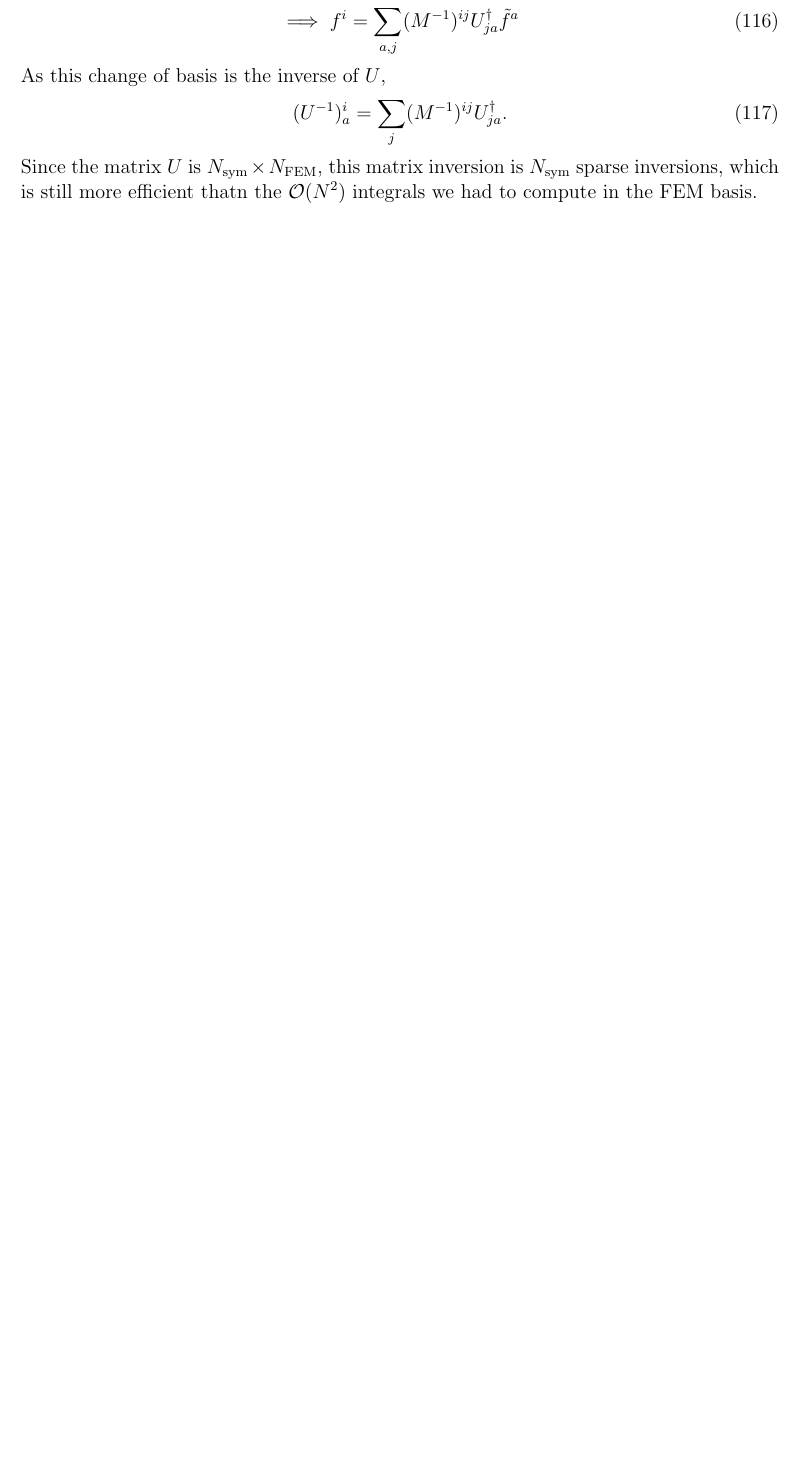
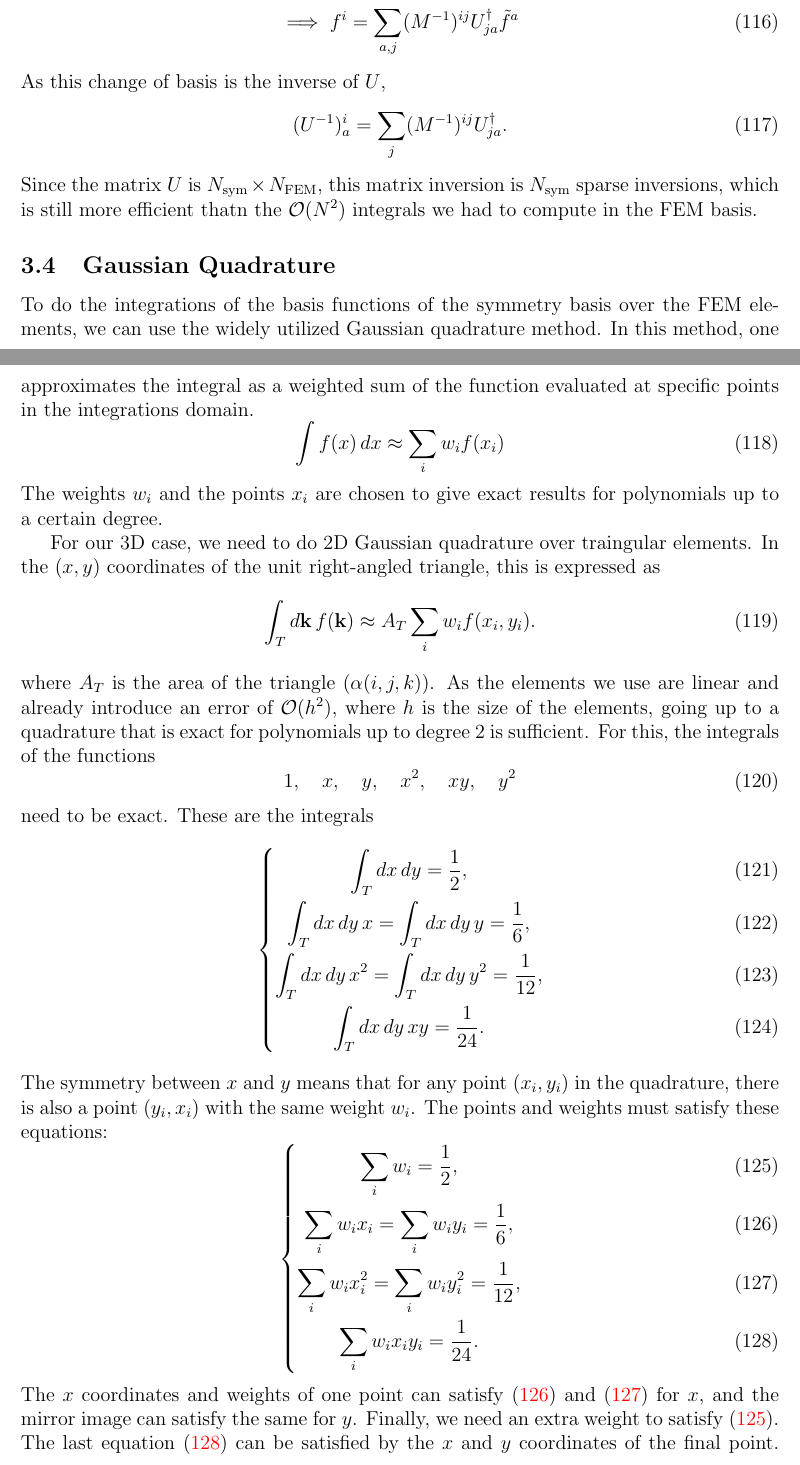
Before and after one commit to slhshamloo/boltzmann-conductivity, a LaTeX document (introduction/document/FEM_boltzmann_conductivity.tex): part of page 16 of 24 before the commit and two parts of pages 16 and 17 of 25 after it, the two joined at a grey line, cut so that both start at the same text, the shorter picture padded with empty space. Compiled offline with pdfLaTeX.

Commit message:
Add quadrature rule

```diff
--- a/introduction/document/FEM_boltzmann_conductivity.tex
+++ b/introduction/document/FEM_boltzmann_conductivity.tex
@@ -808,3 +808,53 @@ Since the matrix $U$ is $N_{\text{sym}}\times N_{\text{FEM}}$, this matrix inver
 $N_{\text{sym}}$ sparse inversions, which is still more efficient thatn the $\mathcal{O}(N^2)$
 integrals we had to compute in the FEM basis.
 
+\subsection{Gaussian Quadrature}
+To do the integrations of the basis functions of the symmetry basis over the FEM elements, we can
+use the widely utilized Gaussian quadrature method. In this method, one approximates the integral
+as a weighted sum of the function evaluated at specific points in the integrations domain.
+\begin{equation}
+    \int f(x)\dd{x} \approx \sum_i w_i f(x_i)
+\end{equation}
+The weights $w_i$ and the points $x_i$ are chosen to give exact results for polynomials up to a
+certain degree.
+
+For our 3D case, we need to do 2D Gaussian quadrature over traingular elements. In the $(x,y)$
+coordinates of the unit right-angled triangle, this is expressed as
+\begin{equation}
+    \int_T \dd{\vb{k}} f(\vb{k}) \approx A_T \sum_i w_i f(x_i, y_i).
+\end{equation}
+where $A_T$ is the area of the triangle ($\alpha(i,j,k)$). As the elements we use are linear and
+already introduce an error of $\mathcal{O}(h^2)$, where $h$ is the size of the elements, going up
+to a quadrature that is exact for polynomials up to degree 2 is sufficient. For this, the integrals
+of the functions
+\begin{equation}
+    1, \quad x, \quad y, \quad x^2, \quad xy, \quad y^2
+\end{equation}
+need to be exact. These are the integrals
+\begin{empheq}[left=\empheqlbrace]{gather}
+    \int_T \dd{x}\dd{y} = \frac{1}{2}, \\
+    \int_T \dd{x}\dd{y} x = \int_T \dd{x}\dd{y} y = \frac{1}{6}, \\
+    \int_T \dd{x}\dd{y} x^2 = \int_T \dd{x}\dd{y} y^2 = \frac{1}{12}, \\
+    \int_T \dd{x}\dd{y} xy = \frac{1}{24}.
+\end{empheq}
+The symmetry between $x$ and $y$ means that for any point $(x_i, y_i)$ in the quadrature,
+there is also a point $(y_i, x_i)$ with the same weight $w_i$. The points and weights must satisfy
+these equations:
+\begin{empheq}[left=\empheqlbrace]{gather}
+    \sum_i w_i = \frac{1}{2}, \label{eq:quadrature_const} \\
+    \sum_i w_i x_i = \sum_i w_i y_i = \frac{1}{6}, \label{eq:quadrature_lin} \\
+    \sum_i w_i x_i^2 = \sum_i w_i y_i^2 = \frac{1}{12}, \label{eq:quadrature_quad} \\
+    \sum_i w_i x_i y_i = \frac{1}{24}. \label{eq:quadrature_cross}
+\end{empheq}
+The $x$ coordinates and weights of one point can satisfy \eqref{eq:quadrature_lin}
+and \eqref{eq:quadrature_quad} for $x$, and the mirror image can satisfy the same for $y$.
+Finally, we need an extra weight to satisfy \eqref{eq:quadrature_const}. The last equation
+\eqref{eq:quadrature_cross} can be satisfied by the $x$ and $y$ coordinates of the final
+point. This means we need 3 points in total. The equations then become
+\begin{empheq}[left=\empheqlbrace]{gather}
+    w_1 = w_2, \quad x_1 = y_2, \quad y_1 = x_2, \\
+    2w_1 + w_3 = \frac{1}{2}, \\
+    w_1 x_1 + w_3 x_3 = \frac{1}{6}, \\
+    w_1 x_1^2 + w_3 x_3^2 = \frac{1}{12}, \\
+    w_3 x_3^2 = \frac{1}{24}.
+\end{empheq}
```
Also changed, not shown: introduction/document/FEM_boltzmann_conductivity.pdf, introduction/document/FEM_boltzmann_conductivity.tex (10 more changed lines).
